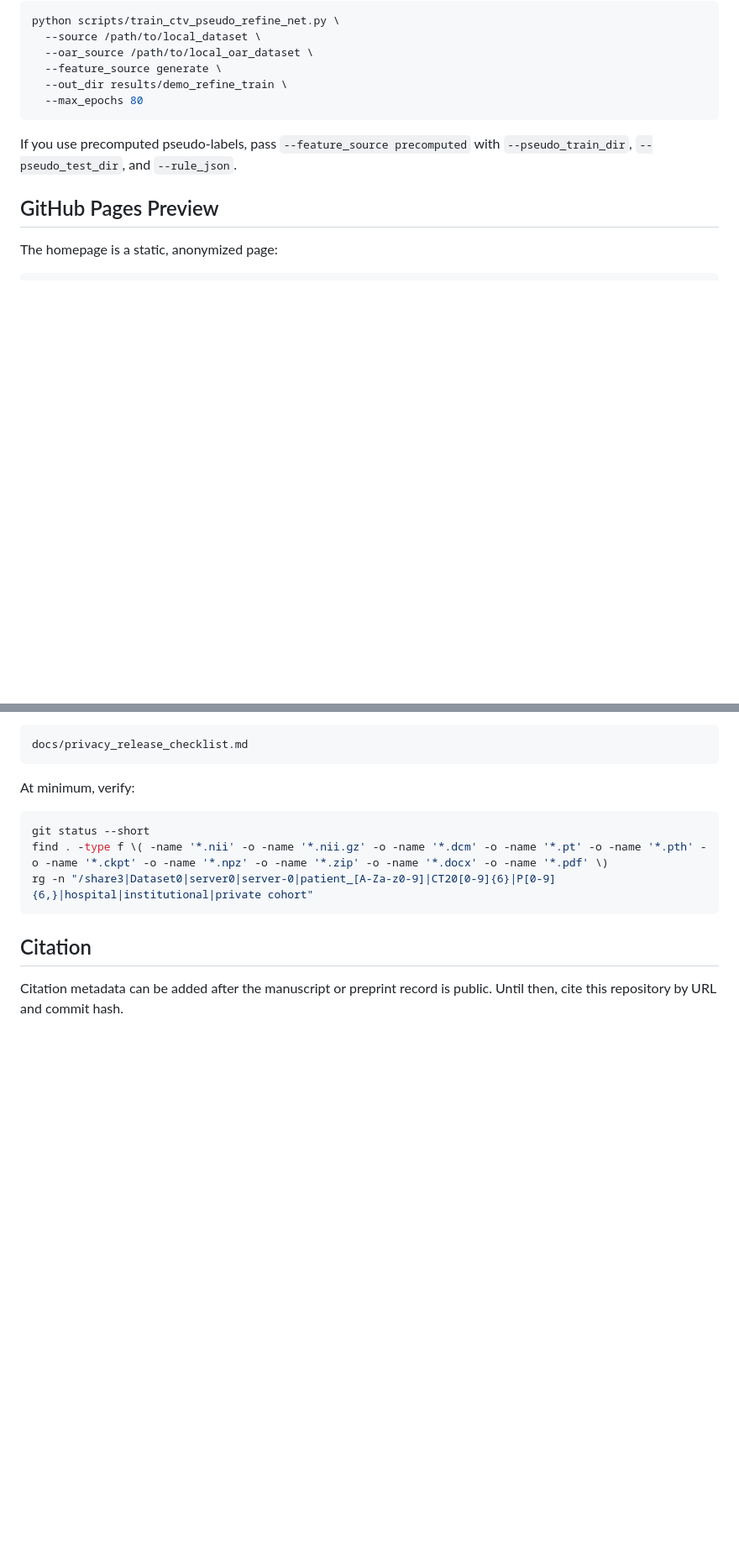
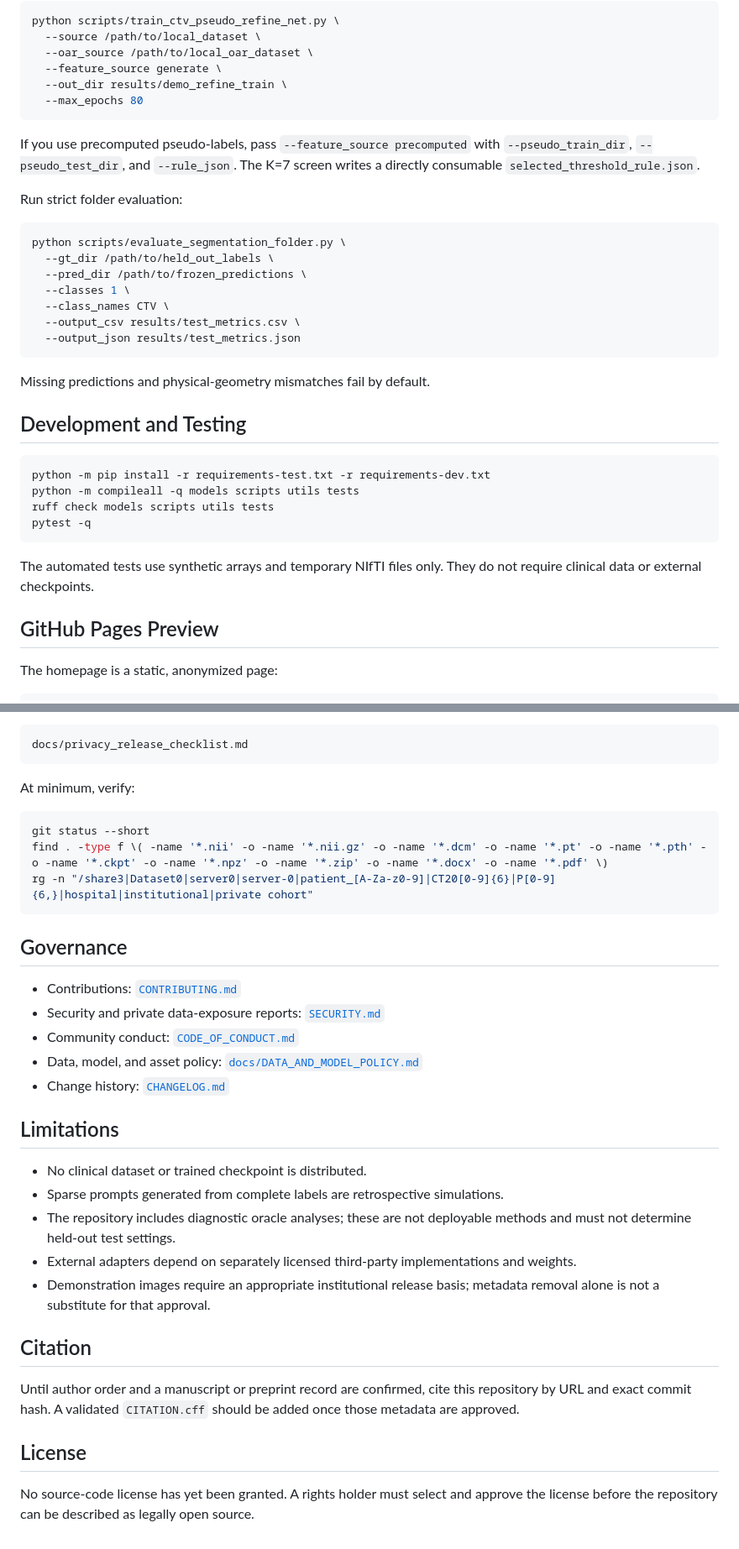
Before and after one commit to Huangyanxin-China/CTV-SparsePrompt-Refine, a Markdown page: README.md, 2 parts joined by grey strips. Shown at 84% size. Rendered like a GitHub page; blank space fills up the shorter version.

Commit message:
Document open-source use and reproducibility contract

````diff
--- a/README.md
+++ b/README.md
@@ -185,7 +199,34 @@ python scripts/train_ctv_pseudo_refine_net.py \
 ```
 
 If you use precomputed pseudo-labels, pass `--feature_source precomputed` with
-`--pseudo_train_dir`, `--pseudo_test_dir`, and `--rule_json`.
+`--pseudo_train_dir`, `--pseudo_test_dir`, and `--rule_json`. The K=7
+screen writes a directly consumable `selected_threshold_rule.json`.
+
+Run strict folder evaluation:
+
+```bash
+python scripts/evaluate_segmentation_folder.py \
+  --gt_dir /path/to/held_out_labels \
+  --pred_dir /path/to/frozen_predictions \
+  --classes 1 \
+  --class_names CTV \
+  --output_csv results/test_metrics.csv \
+  --output_json results/test_metrics.json
+```
+
+Missing predictions and physical-geometry mismatches fail by default.
+
+## Development and Testing
+
+```bash
+python -m pip install -r requirements-test.txt -r requirements-dev.txt
+python -m compileall -q models scripts utils tests
+ruff check models scripts utils tests
+pytest -q
+```
+
+The automated tests use synthetic arrays and temporary NIfTI files only. They
+do not require clinical data or external checkpoints.
 
 ## GitHub Pages Preview
 
@@ -238,7 +280,34 @@ find . -type f \( -name '*.nii' -o -name '*.nii.gz' -o -name '*.dcm' -o -name '*
 rg -n "/share3|Dataset0|server0|server-0|patient_[A-Za-z0-9]|CT20[0-9]{6}|P[0-9]{6,}|hospital|institutional|private cohort"
 ```
 
+## Governance
+
+- Contributions: [`CONTRIBUTING.md`](CONTRIBUTING.md)
+- Security and private data-exposure reports: [`SECURITY.md`](SECURITY.md)
+- Community conduct: [`CODE_OF_CONDUCT.md`](CODE_OF_CONDUCT.md)
+- Data, model, and asset policy:
+  [`docs/DATA_AND_MODEL_POLICY.md`](docs/DATA_AND_MODEL_POLICY.md)
+- Change history: [`CHANGELOG.md`](CHANGELOG.md)
+
+## Limitations
+
+- No clinical dataset or trained checkpoint is distributed.
+- Sparse prompts generated from complete labels are retrospective simulations.
+- The repository includes diagnostic oracle analyses; these are not deployable
+  methods and must not determine held-out test settings.
+- External adapters depend on separately licensed third-party implementations
+  and weights.
+- Demonstration images require an appropriate institutional release basis;
+  metadata removal alone is not a substitute for that approval.
+
 ## Citation
 
-Citation metadata can be added after the manuscript or preprint record is
-public. Until then, cite this repository by URL and commit hash.
+Until author order and a manuscript or preprint record are confirmed, cite this
+repository by URL and exact commit hash. A validated `CITATION.cff` should be
+added once those metadata are approved.
+
+## License
+
+No source-code license has yet been granted. A rights holder must select and
+approve the license before the repository can be described as legally open
+source.
````
Also changed, not shown: other parts of README.md (+35 -20 lines).
